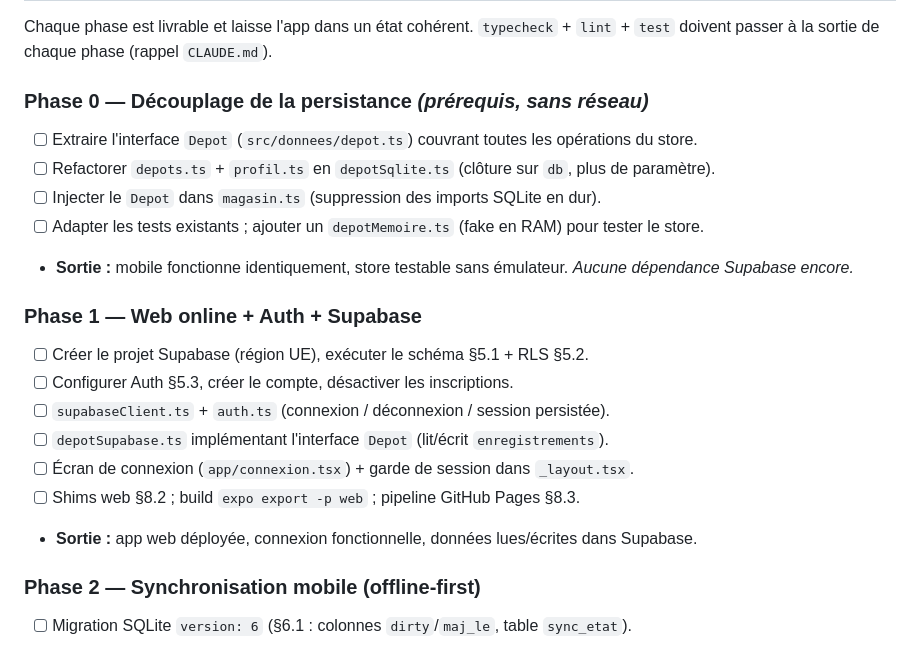
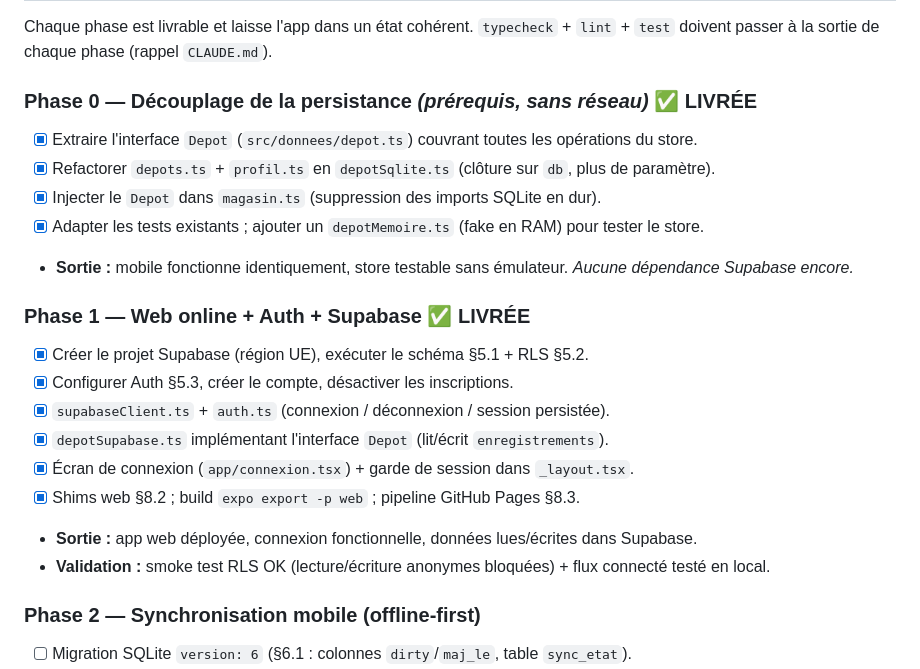
Before and after one commit to ybdn/REGISTRE_FORME, a Markdown page: docs/07-portage-web-supabase.md, the part around the change. GitHub-like rendering.

```diff
--- a/docs/07-portage-web-supabase.md
+++ b/docs/07-portage-web-supabase.md
@@ -425,22 +425,23 @@ purement statique sans backend d'envoi. Reporté ; sur web, `notifications.web.t
 Chaque phase est livrable et laisse l'app dans un état cohérent. `typecheck` + `lint` + `test`
 doivent passer à la sortie de chaque phase (rappel `CLAUDE.md`).
 
-### Phase 0 — Découplage de la persistance *(prérequis, sans réseau)*
-- [ ] Extraire l'interface `Depot` (`src/donnees/depot.ts`) couvrant toutes les opérations du store.
-- [ ] Refactorer `depots.ts` + `profil.ts` en `depotSqlite.ts` (clôture sur `db`, plus de paramètre).
-- [ ] Injecter le `Depot` dans `magasin.ts` (suppression des imports SQLite en dur).
-- [ ] Adapter les tests existants ; ajouter un `depotMemoire.ts` (fake en RAM) pour tester le store.
+### Phase 0 — Découplage de la persistance *(prérequis, sans réseau)* ✅ LIVRÉE
+- [x] Extraire l'interface `Depot` (`src/donnees/depot.ts`) couvrant toutes les opérations du store.
+- [x] Refactorer `depots.ts` + `profil.ts` en `depotSqlite.ts` (clôture sur `db`, plus de paramètre).
+- [x] Injecter le `Depot` dans `magasin.ts` (suppression des imports SQLite en dur).
+- [x] Adapter les tests existants ; ajouter un `depotMemoire.ts` (fake en RAM) pour tester le store.
 - **Sortie :** mobile fonctionne identiquement, store testable sans émulateur. *Aucune dépendance
   Supabase encore.*
 
-### Phase 1 — Web online + Auth + Supabase
-- [ ] Créer le projet Supabase (région UE), exécuter le schéma §5.1 + RLS §5.2.
-- [ ] Configurer Auth §5.3, créer le compte, désactiver les inscriptions.
-- [ ] `supabaseClient.ts` + `auth.ts` (connexion / déconnexion / session persistée).
-- [ ] `depotSupabase.ts` implémentant l'interface `Depot` (lit/écrit `enregistrements`).
-- [ ] Écran de connexion (`app/connexion.tsx`) + garde de session dans `_layout.tsx`.
-- [ ] Shims web §8.2 ; build `expo export -p web` ; pipeline GitHub Pages §8.3.
+### Phase 1 — Web online + Auth + Supabase ✅ LIVRÉE
+- [x] Créer le projet Supabase (région UE), exécuter le schéma §5.1 + RLS §5.2.
+- [x] Configurer Auth §5.3, créer le compte, désactiver les inscriptions.
+- [x] `supabaseClient.ts` + `auth.ts` (connexion / déconnexion / session persistée).
+- [x] `depotSupabase.ts` implémentant l'interface `Depot` (lit/écrit `enregistrements`).
+- [x] Écran de connexion (`app/connexion.tsx`) + garde de session dans `_layout.tsx`.
+- [x] Shims web §8.2 ; build `expo export -p web` ; pipeline GitHub Pages §8.3.
 - **Sortie :** app web déployée, connexion fonctionnelle, données lues/écrites dans Supabase.
+- **Validation :** smoke test RLS OK (lecture/écriture anonymes bloquées) + flux connecté testé en local.
 
 ### Phase 2 — Synchronisation mobile (offline‑first)
 - [ ] Migration SQLite `version: 6` (§6.1 : colonnes `dirty`/`maj_le`, table `sync_etat`).
```
Also changed, not shown: CLAUDE.md (+22 -13 lines).
